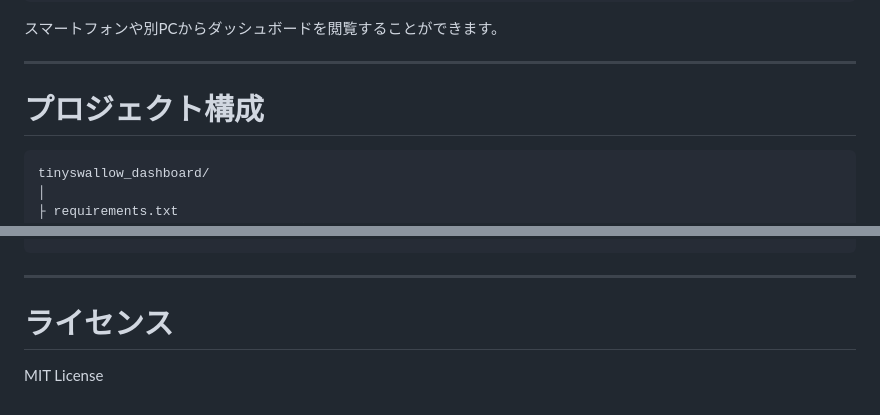
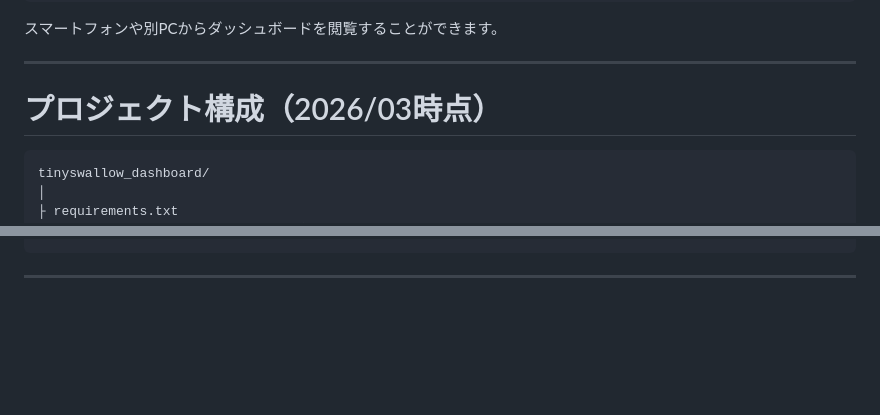
Before and after one commit to Yushin404/torripi4-Python, a Markdown page: README.md, 2 parts joined by grey strips. Drawn GitHub-style; blank space fills up the shorter version.

````diff
--- a/README.md
+++ b/README.md
@@ -99,7 +99,7 @@ http://192.168.1.xxx:8000
 
 ---
 
-# プロジェクト構成
+# プロジェクト構成（2026/03時点）
 
 ```
 tinyswallow_dashboard/
@@ -162,7 +162,3 @@ Web Dashboard (Browser)
 ```
 
 ---
-
-# ライセンス
-
-MIT License
````
